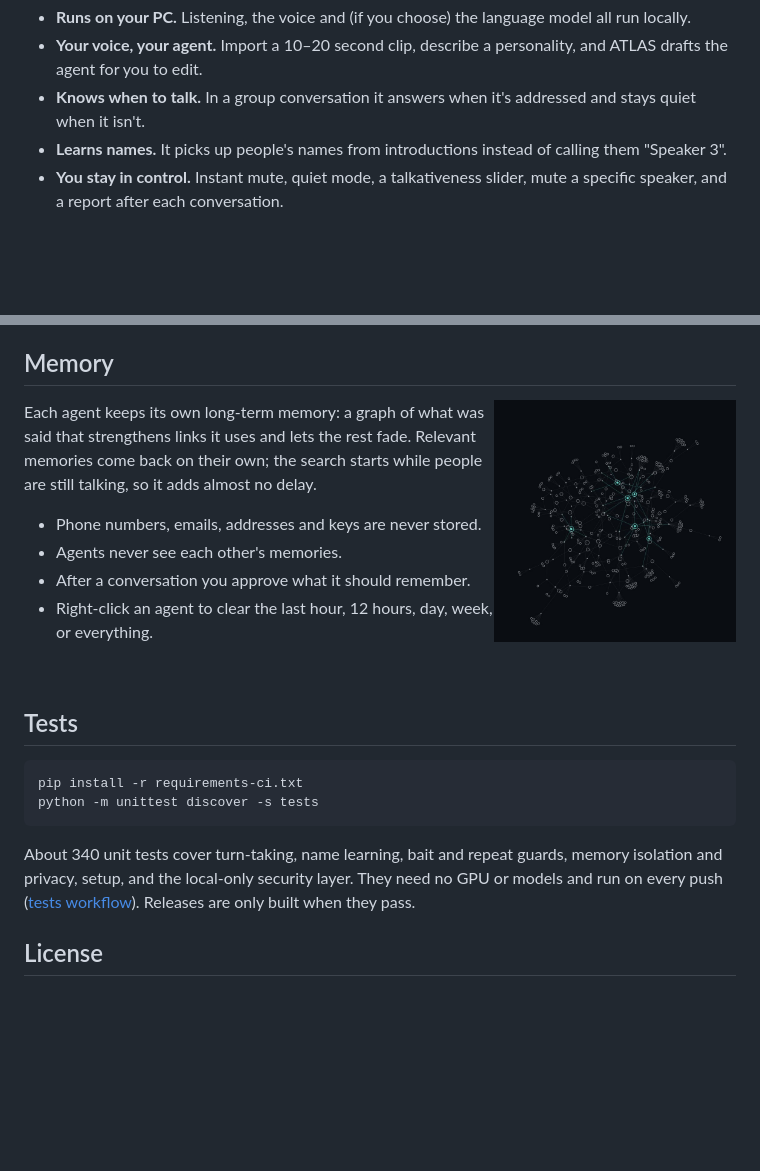
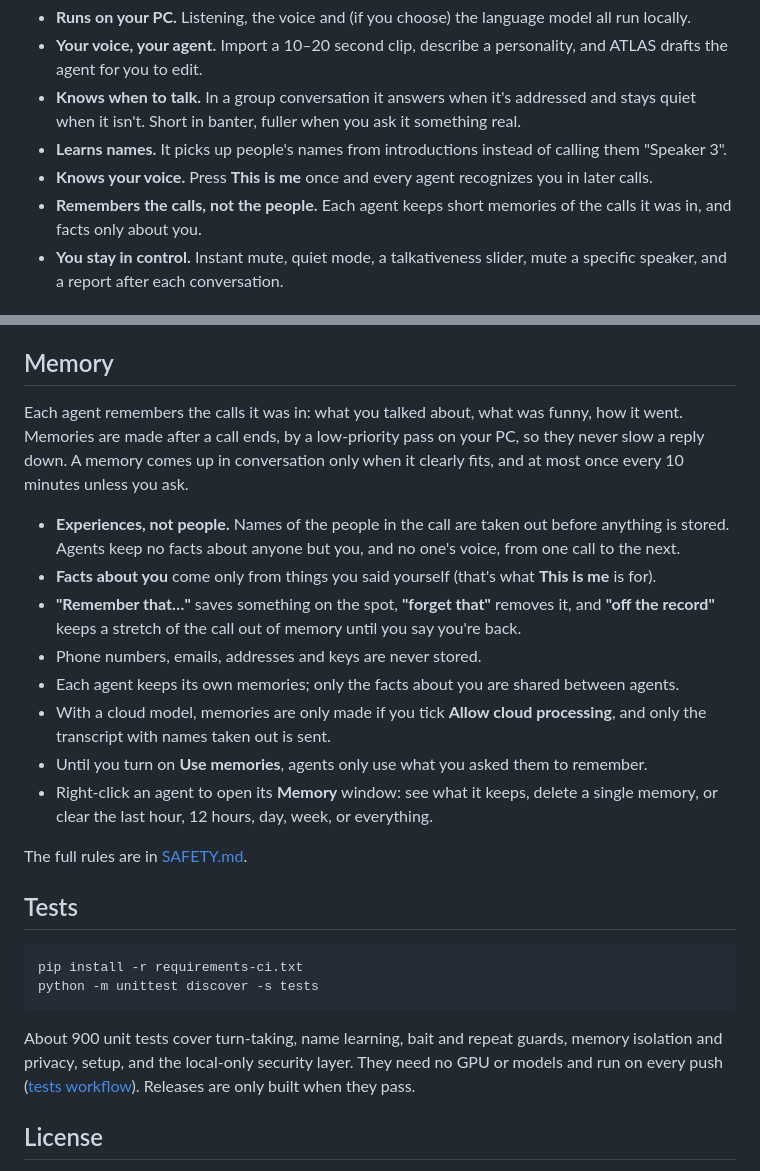
Before and after one commit to Relic-Studios/atlas, a Markdown page: README.md, 2 parts joined by grey strips. Rendered like a GitHub page; blank space fills up the shorter version.

Commit message:
README: the new memory (experiences, not people), voice recognition, ~900 tests

````diff
--- a/README.md
+++ b/README.md
@@ -33,7 +33,10 @@ Also on the <a href="https://relic-studios.github.io/atlas/#demo">website</a>.</
 - **Runs on your PC.** Listening, the voice and (if you choose) the language model all run locally.
 - **Your voice, your agent.** Import a 10–20 second clip, describe a personality, and ATLAS drafts the agent for you to edit.
 - **Knows when to talk.** In a group conversation it answers when it's addressed and stays quiet when it isn't.
+  Short in banter, fuller when you ask it something real.
 - **Learns names.** It picks up people's names from introductions instead of calling them "Speaker 3".
+- **Knows your voice.** Press **This is me** once and every agent recognizes you in later calls.
+- **Remembers the calls, not the people.** Each agent keeps short memories of the calls it was in, and facts only about you.
 - **You stay in control.** Instant mute, quiet mode, a talkativeness slider, mute a specific speaker, and a report after each conversation.
 
 ## Install
@@ -111,18 +114,24 @@ Bugs can also go in [GitHub issues](https://github.com/Relic-Studios/atlas/issue
 
 ## Memory
 
-<img align="right" src="docs/images/memory.jpg" width="34%" alt="The shape of a real agent memory">
+Each agent remembers the calls it was in: what you talked about, what was funny, how it went.
+Memories are made after a call ends, by a low-priority pass on your PC, so they never slow a reply down.
+A memory comes up in conversation only when it clearly fits, and at most once every 10 minutes unless you ask.
 
-Each agent keeps its own long-term memory: a graph of what was said that strengthens links it
-uses and lets the rest fade. Relevant memories come back on their own; the search starts while
-people are still talking, so it adds almost no delay.
+- **Experiences, not people.** Names of the people in the call are taken out before anything is stored.
+  Agents keep no facts about anyone but you, and no one's voice, from one call to the next.
+- **Facts about you** come only from things you said yourself (that's what **This is me** is for).
+- **"Remember that…"** saves something on the spot, **"forget that"** removes it, and **"off the record"**
+  keeps a stretch of the call out of memory until you say you're back.
+- Phone numbers, emails, addresses and keys are never stored.
+- Each agent keeps its own memories; only the facts about you are shared between agents.
+- With a cloud model, memories are only made if you tick **Allow cloud processing**, and only the
+  transcript with names taken out is sent.
+- Until you turn on **Use memories**, agents only use what you asked them to remember.
+- Right-click an agent to open its **Memory** window: see what it keeps, delete a single memory,
+  or clear the last hour, 12 hours, day, week, or everything.
 
-- Phone numbers, emails, addresses and keys are never stored.
-- Agents never see each other's memories.
-- After a conversation you approve what it should remember.
-- Right-click an agent to clear the last hour, 12 hours, day, week, or everything.
-
-<br clear="right">
+The full rules are in [SAFETY.md](SAFETY.md#what-an-agent-remembers).
 
 ## Tests
 
@@ -131,7 +140,7 @@ pip install -r requirements-ci.txt
 python -m unittest discover -s tests
 ```
 
-About 340 unit tests cover turn-taking, name learning, bait and repeat guards, memory isolation and privacy, setup, and the local-only security layer. They need no GPU or models and run on every push ([tests workflow](https://github.com/Relic-Studios/atlas/actions/workflows/tests.yml)). Releases are only built when they pass.
+About 900 unit tests cover turn-taking, name learning, bait and repeat guards, memory isolation and privacy, setup, and the local-only security layer. They need no GPU or models and run on every push ([tests workflow](https://github.com/Relic-Studios/atlas/actions/workflows/tests.yml)). Releases are only built when they pass.
 
 ## License
 
````
